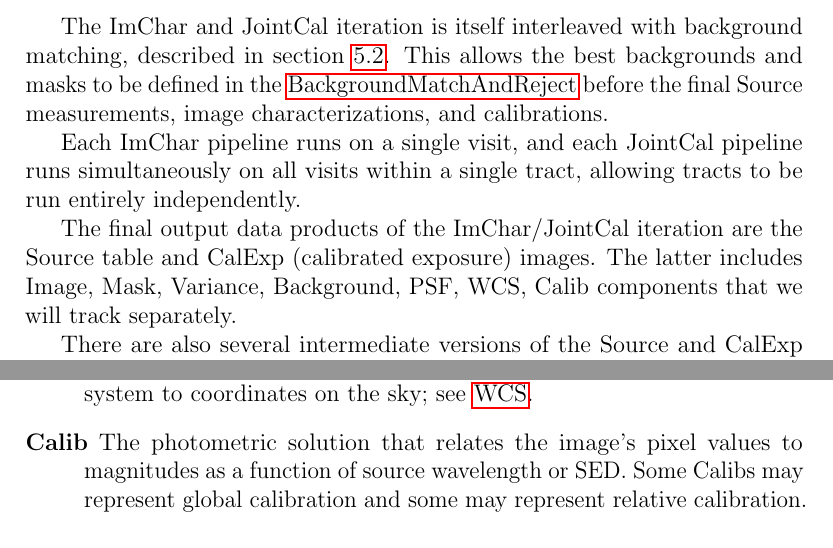
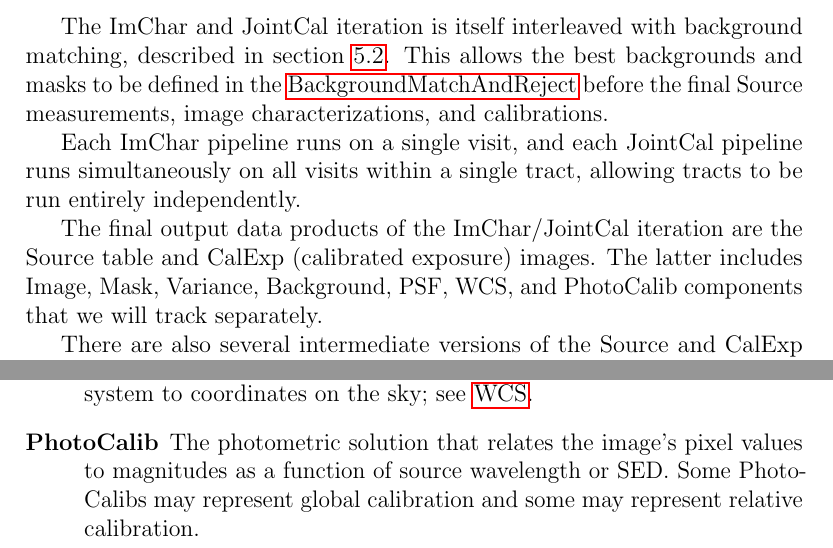
Before and after one commit to lsst/LDM-151, a LaTeX paper (DM_Applications_Design.tex, which reads sections/data_release_production_pipelines.tex, sections/software_primitives.tex): two parts of pages 44 and 86 of 92, joined at a grey line, cut so that both start at the same text. Compiled offline with pdfLaTeX.

Commit message:
Use PhotoCalib, not Calib, for Exposure component
We're currently using "Calib" in the codebase, but this document is
already too full of subtly different meanings of "calibration"; better
to be a bit more explicit.

```diff
--- a/sections/data_release_production_pipelines.tex
+++ b/sections/data_release_production_pipelines.tex
@@ -92,7 +92,7 @@ The ImChar and JointCal iteration is itself interleaved with background matching
 
 Each ImChar pipeline runs on a single visit, and each JointCal pipeline runs simultaneously on all visits within a single tract, allowing tracts to be run entirely independently.
 
-The final output data products of the ImChar/JointCal iteration are the Source table and CalExp (calibrated exposure) images.  The latter includes Image, Mask, Variance, Background, PSF, WCS, Calib components that we will track separately.
+The final output data products of the ImChar/JointCal iteration are the Source table and CalExp (calibrated exposure) images.  The latter includes Image, Mask, Variance, Background, PSF, WCS, and PhotoCalib components that we will track separately.
 
 There are also several intermediate versions of the Source and CalExp data products passed between the ImChar/JointCal pipelines, as well as...
 
--- a/sections/software_primitives.tex
+++ b/sections/software_primitives.tex
@@ -14,7 +14,7 @@
 \item[Background] An object describing the background model that was subtracted from the image; the original unsubtracted image can be obtained by adding an image of this model to the Exposure's image plane.  Backgrounds are more complex than merely an image or even an interpolated binned image; background estimation will proceed in several stages, and these stages (which may happen in different coordinate systems) must be combined to form the full background model.
 \item[PSF] A model of the PSF; see \hyperref[sec:spPSF]{PSF}.  This includes a model for aperture corrections.
 \item[WCS] The astrometric solution that related the image's pixel coordinate system to coordinates on the sky; see \hyperref[sec:spWCS]{WCS}.
-\item[Calib] The photometric solution that relates the image's pixel values to magnitudes as a function of source wavelength or SED.  Some Calibs may represent global calibration and some may represent relative calibration.
+\item[PhotoCalib] The photometric solution that relates the image's pixel values to magnitudes as a function of source wavelength or SED.  Some PhotoCalibs may represent global calibration and some may represent relative calibration.
 \end{description}
 
 \subsection{Tables}
```
Also changed, not shown: sections/data_release_production_pipelines.tex (2 more changed lines).
